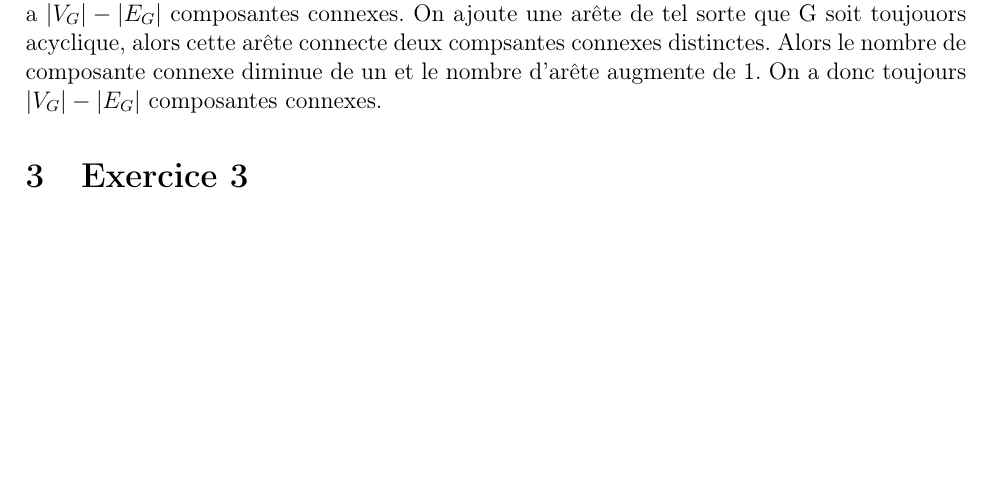
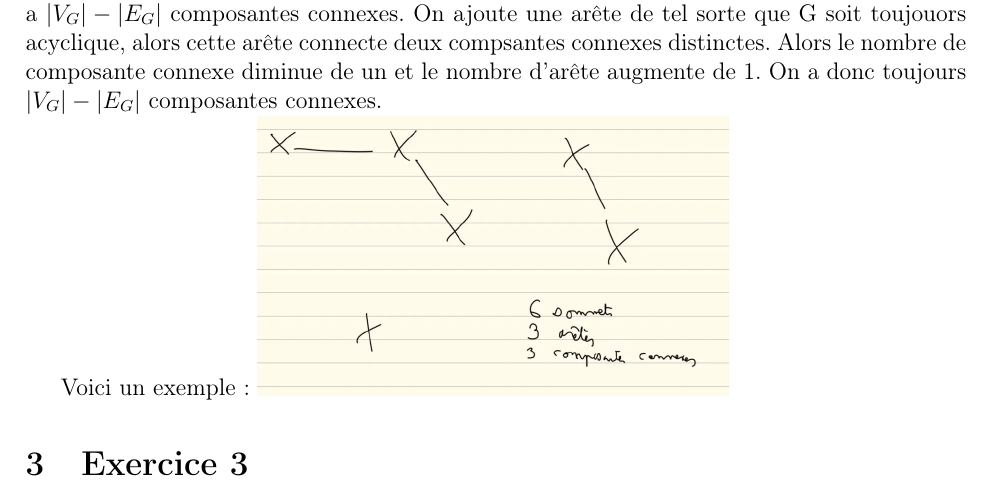
Before and after one commit to Alpagateau/Graphes-info, a LaTeX document (rapport12/rapport.tex, which reads rapport12/sections/section2.tex): part of page 2 of 2, cut so that both start at the same text, the shorter picture padded with empty space. Compiled offline with pdfLaTeX.

Commit message:
ex2 suite

```diff
--- a/rapport12/sections/section2.tex
+++ b/rapport12/sections/section2.tex
@@ -4,3 +4,7 @@ Si il n'y a pas d'arête alors G est bien acyclique et a $n$ composantes connexe
 On ajoute  $k$ arête avec $k<n$ tel que G est toujours acyclique
 On suppose que le graphe a $|V_G| - |E_G|$ composantes connexes.
 On ajoute une arête de tel sorte que G soit toujouors acyclique, alors cette arête connecte deux compsantes connexes distinctes. Alors le nombre de composante connexe diminue de un et le nombre d'arête augmente de 1. On a donc toujours $|V_G| - |E_G|$ composantes connexes.
+
+
+Voici un exemple:
+\includegraphics[width = 0.5\textwidth]{ex2.png}
```
Also changed, not shown: rapport12/figures/ex2.png (added).
